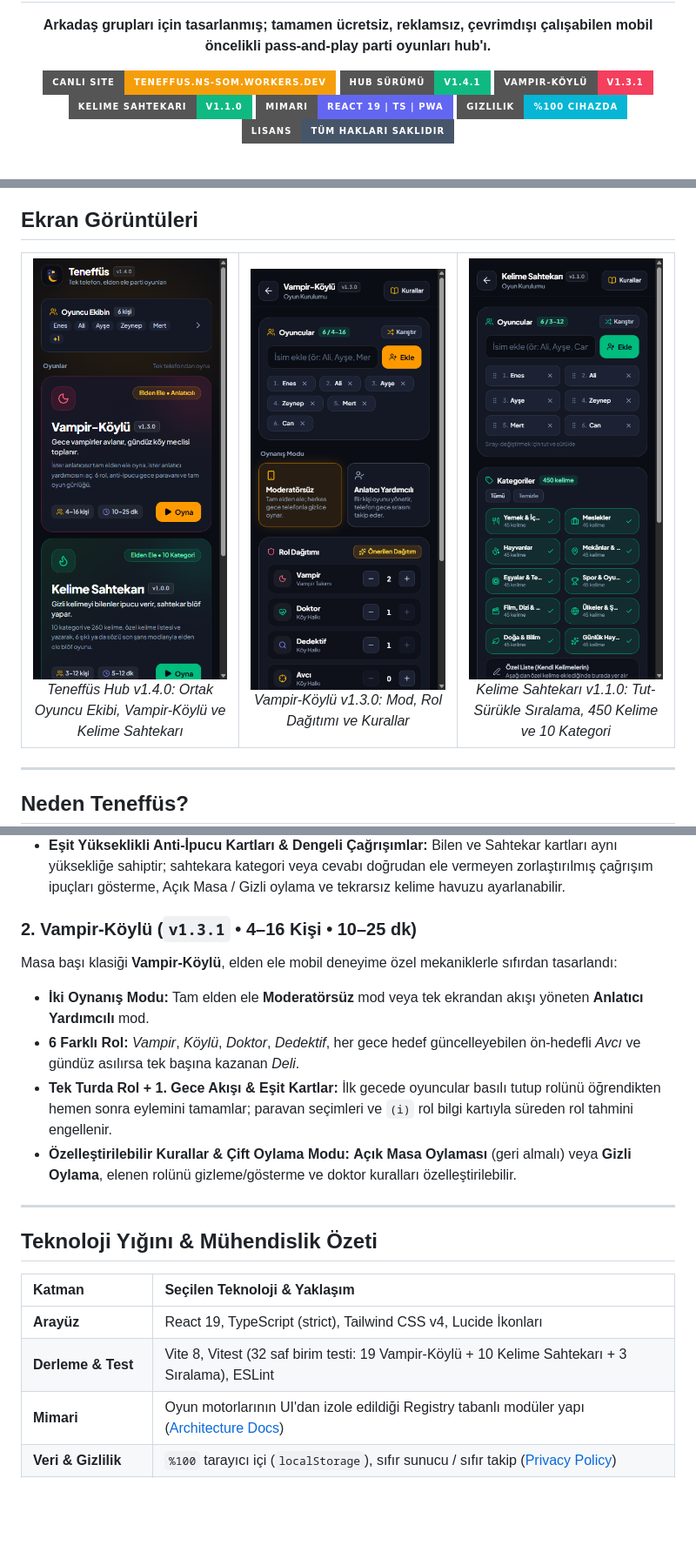
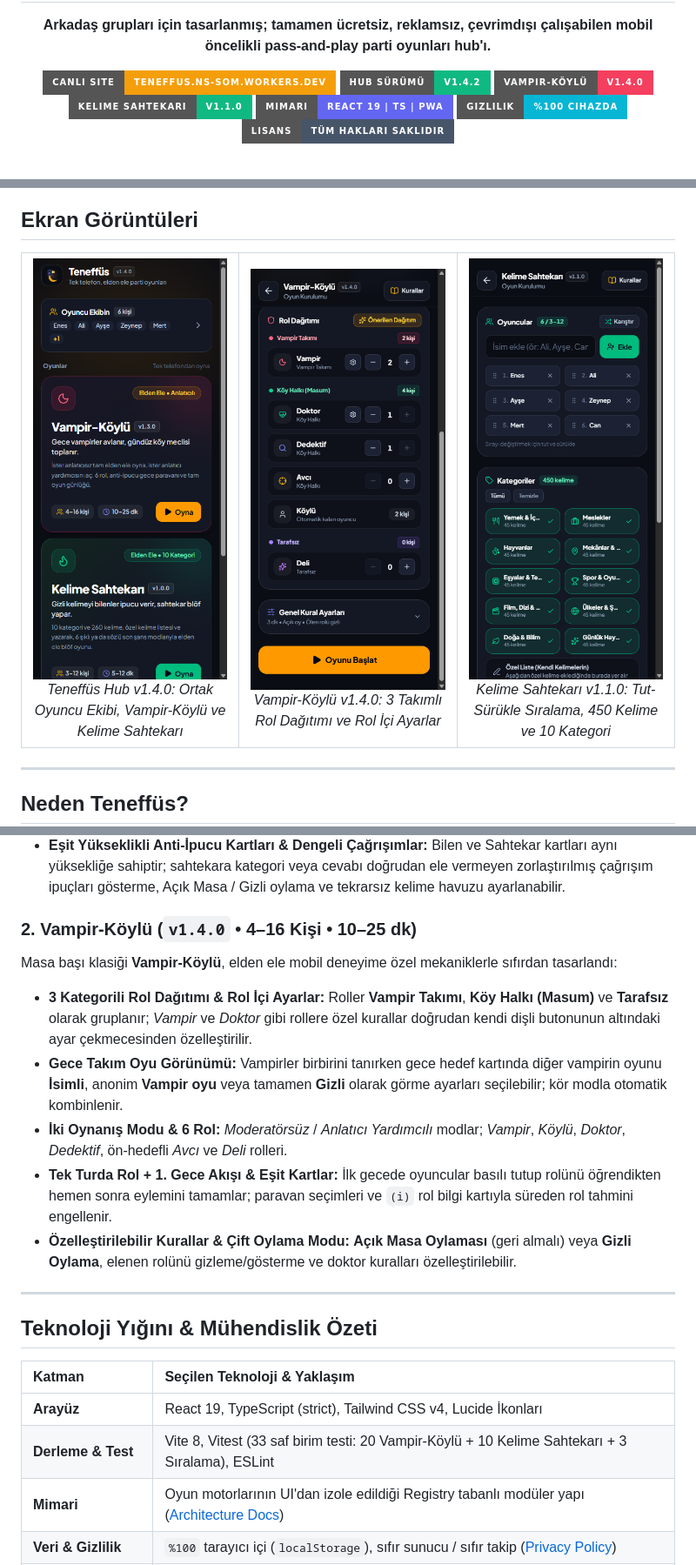
Before and after one commit to Enes-Somuncular/teneffus-public, a Markdown page: README.md, 3 parts joined by grey strips. Shown at 87% size. Drawn GitHub-style; pictures changed too: assets/screenshots/vampir-koylu.png; badges without logos; blank space fills up the shorter version.

Commit message:
docs: showcase Vampir-Koylu v1.4.0 team categories and per-role settings

```diff
--- a/README.md
+++ b/README.md
@@ -7,8 +7,8 @@
   **Arkadaş grupları için tasarlanmış; tamamen ücretsiz, reklamsız, çevrimdışı çalışabilen mobil öncelikli pass-and-play parti oyunları hub'ı.**
 
   [![Canlı Uygulama](https://img.shields.io/badge/Canlı%20Site-teneffus.ns--som.workers.dev-f59e0b?style=for-the-badge&logo=cloudflare&logoColor=white)](https://teneffus.ns-som.workers.dev/)
-  [![Site Sürümü](https://img.shields.io/badge/Hub%20Sürümü-v1.4.1-10b981?style=for-the-badge)](CHANGELOG.md)
-  [![Vampir-Köylü](https://img.shields.io/badge/Vampir--Köylü-v1.3.1-f43f5e?style=for-the-badge)](CHANGELOG.md)
+  [![Site Sürümü](https://img.shields.io/badge/Hub%20Sürümü-v1.4.2-10b981?style=for-the-badge)](CHANGELOG.md)
+  [![Vampir-Köylü](https://img.shields.io/badge/Vampir--Köylü-v1.4.0-f43f5e?style=for-the-badge)](CHANGELOG.md)
   [![Kelime Sahtekarı](https://img.shields.io/badge/Kelime%20Sahtekarı-v1.1.0-10b981?style=for-the-badge)](CHANGELOG.md)
   [![Mimari](https://img.shields.io/badge/Mimari-React%2019%20%7C%20TS%20%7C%20PWA-6366f1?style=for-the-badge)](docs/ARCHITECTURE.md)
   [![Gizlilik](https://img.shields.io/badge/Gizlilik-%25100%20Cihazda-06b6d4?style=for-the-badge)](docs/PRIVACY.md)
@@ -44,5 +44,5 @@
         <br>
-        <em>Vampir-Köylü v1.3.0: Mod, Rol Dağıtımı ve Kurallar</em>
+        <em>Vampir-Köylü v1.4.0: 3 Takımlı Rol Dağıtımı ve Rol İçi Ayarlar</em>
       </td>
       <td align="center" width="33%">
         <img src="assets/screenshots/kelime-sahtekari.png" alt="Kelime Sahtekarı v1.1.0 Oyun Kurulumu" width="240">
@@ -74,10 +74,11 @@ Herkesin aynı gizli kelimeyi bildiği, sahtekarların ise blöf yaptığı tek
 - **4 Farklı "Son Şans (Oyunu Çalma)" Modu:** Yakalanan sahtekar gizli kelimeyi **6 Şıklı** seçimden bulabilir, **Yazarak** (büyük/küçük harf ve Türkçe karakter toleranslı) tahmin edebilir, **Sözlü (Masa Onaylı)** söyleyebilir ya da bu kural tamamen **Kapalı** oynanabilir.
 - **Eşit Yükseklikli Anti-İpucu Kartları & Dengeli Çağrışımlar:** Bilen ve Sahtekar kartları aynı yüksekliğe sahiptir; sahtekara kategori veya cevabı doğrudan ele vermeyen zorlaştırılmış çağrışım ipuçları gösterme, Açık Masa / Gizli oylama ve tekrarsız kelime havuzu ayarlanabilir.
 
-### 2. Vampir-Köylü (`v1.3.1` • 4–16 Kişi • 10–25 dk)
+### 2. Vampir-Köylü (`v1.4.0` • 4–16 Kişi • 10–25 dk)
 Masa başı klasiği **Vampir-Köylü**, elden ele mobil deneyime özel mekaniklerle sıfırdan tasarlandı:
-- **İki Oynanış Modu:** Tam elden ele **Moderatörsüz** mod veya tek ekrandan akışı yöneten **Anlatıcı Yardımcılı** mod.
-- **6 Farklı Rol:** *Vampir*, *Köylü*, *Doktor*, *Dedektif*, her gece hedef güncelleyebilen ön-hedefli *Avcı* ve gündüz asılırsa tek başına kazanan *Deli*.
+- **3 Kategorili Rol Dağıtımı & Rol İçi Ayarlar:** Roller **Vampir Takımı**, **Köy Halkı (Masum)** ve **Tarafsız** olarak gruplanır; *Vampir* ve *Doktor* gibi rollere özel kurallar doğrudan kendi dişli butonunun altındaki ayar çekmecesinden özelleştirilir.
+- **Gece Takım Oyu Görünümü:** Vampirler birbirini tanırken gece hedef kartında diğer vampirin oyunu **İsimli**, anonim **Vampir oyu** veya tamamen **Gizli** olarak görme ayarları seçilebilir; kör modla otomatik kombinlenir.
+- **İki Oynanış Modu & 6 Rol:** *Moderatörsüz* / *Anlatıcı Yardımcılı* modlar; *Vampir*, *Köylü*, *Doktor*, *Dedektif*, ön-hedefli *Avcı* ve *Deli* rolleri.
 - **Tek Turda Rol + 1. Gece Akışı & Eşit Kartlar:** İlk gecede oyuncular basılı tutup rolünü öğrendikten hemen sonra eylemini tamamlar; paravan seçimleri ve `(i)` rol bilgi kartıyla süreden rol tahmini engellenir.
 - **Özelleştirilebilir Kurallar & Çift Oylama Modu:** **Açık Masa Oylaması** (geri almalı) veya **Gizli Oylama**, elenen rolünü gizleme/gösterme ve doktor kuralları özelleştirilebilir.
 
@@ -88,7 +89,7 @@ Masa başı klasiği **Vampir-Köylü**, elden ele mobil deneyime özel mekanikl
 | Katman | Seçilen Teknoloji & Yaklaşım |
 | :--- | :--- |
 | **Arayüz** | React 19, TypeScript (strict), Tailwind CSS v4, Lucide İkonları |
-| **Derleme & Test** | Vite 8, Vitest (32 saf birim testi: 19 Vampir-Köylü + 10 Kelime Sahtekarı + 3 Sıralama), ESLint |
+| **Derleme & Test** | Vite 8, Vitest (33 saf birim testi: 20 Vampir-Köylü + 10 Kelime Sahtekarı + 3 Sıralama), ESLint |
 | **Mimari** | Oyun motorlarının UI'dan izole edildiği Registry tabanlı modüler yapı ([Architecture Docs](docs/ARCHITECTURE.md)) |
 | **Veri & Gizlilik** | `%100` tarayıcı içi (`localStorage`), sıfır sunucu / sıfır takip ([Privacy Policy](docs/PRIVACY.md)) |
 | **Yayınlama & CDN** | PWA Service Worker + Cloudflare Workers Static Assets (SPA fallback, sınırsız statik istek) |
```
Also changed, not shown: other parts of README.md (+3 -3 lines), CHANGELOG.md (+6 -0 lines), docs/ARCHITECTURE.md (+2 -2 lines).
